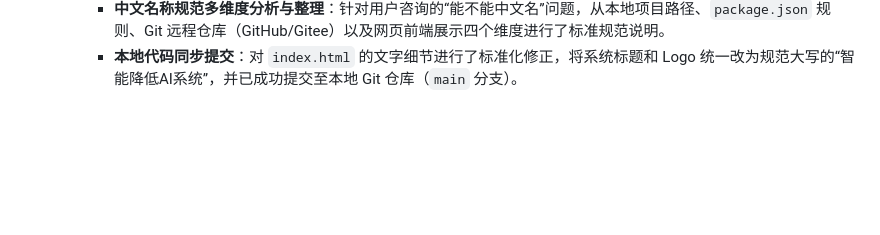
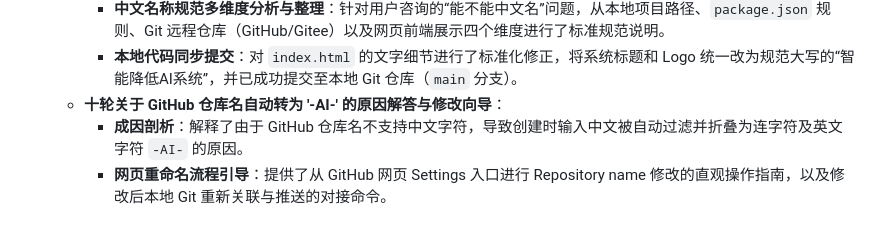
Before and after one commit to changtaoyu32-droid/ai-polisher-system, a Markdown page: doc/progress.md, the part around the change. Rendered like a GitHub page; blank space fills up the shorter version.

Commit message:
docs: 更新进展文档，记录第十轮关于GitHub仓库名字的修改引导

```diff
--- a/doc/progress.md
+++ b/doc/progress.md
@@ -40,3 +40,6 @@
   - **九轮关于中文名称规范问题的技术解答与规范整理**：
     - **中文名称规范多维度分析与整理**：针对用户咨询的“能不能中文名”问题，从本地项目路径、`package.json` 规则、Git 远程仓库（GitHub/Gitee）以及网页前端展示四个维度进行了标准规范说明。
     - **本地代码同步提交**：对 `index.html` 的文字细节进行了标准化修正，将系统标题和 Logo 统一改为规范大写的“智能降低AI系统”，并已成功提交至本地 Git 仓库（`main` 分支）。
+  - **十轮关于 GitHub 仓库名自动转为 '-AI-' 的原因解答与修改向导**：
+    - **成因剖析**：解释了由于 GitHub 仓库名不支持中文字符，导致创建时输入中文被自动过滤并折叠为连字符及英文字符 `-AI-` 的原因。
+    - **网页重命名流程引导**：提供了从 GitHub 网页 Settings 入口进行 Repository name 修改的直观操作指南，以及修改后本地 Git 重新关联与推送的对接命令。
```
